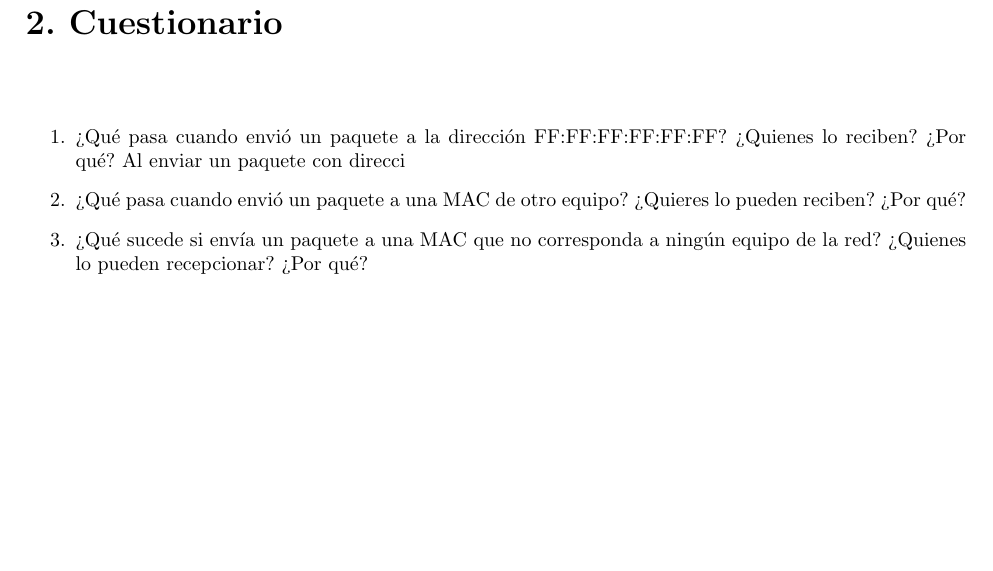
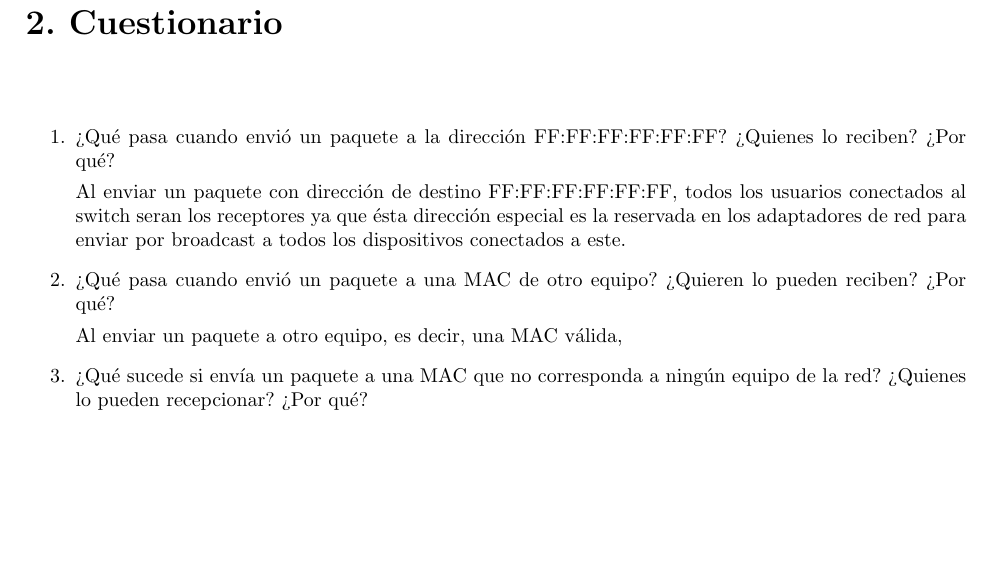
Before and after one commit to Diexito/informe2redes, a LaTeX document (main.tex): part of page 4 of 4, cut so that both start at the same text. Compiled offline with pdfLaTeX.

Commit message:
Update on Overleaf.

```diff
--- a/main.tex
+++ b/main.tex
@@ -32,9 +32,12 @@ Ademas de analisar estos paquetes podremos crear paquetes personalizados usando
 
 \item¿Qué  pasa  cuando  envió  un  paquete  a  la  dirección  FF:FF:FF:FF:FF:FF?  ¿Quienes
 lo reciben? ¿Por qué?
-Al enviar un paquete con direcci
 
-\item¿Qué  pasa  cuando  envió  un  paquete  a  una  MAC  de  otro  equipo?  ¿Quieres  lo pueden reciben? ¿Por qué?
+Al enviar un paquete con dirección de destino FF:FF:FF:FF:FF:FF, todos los usuarios conectados al switch seran los receptores ya que ésta dirección especial es la reservada en los adaptadores de red para enviar por broadcast a todos los dispositivos conectados a este.
+
+\item¿Qué  pasa  cuando  envió  un  paquete  a  una  MAC  de  otro  equipo?  ¿Quieren  lo pueden reciben? ¿Por qué?
+
+Al enviar un paquete a otro equipo, es decir, una MAC válida,
 
 \item¿Qué  sucede  si  envía  un  paquete  a  una  MAC  que  no  corresponda  a  ningún  equipo de la red? ¿Quienes lo pueden recepcionar? ¿Por qué?
 
```
